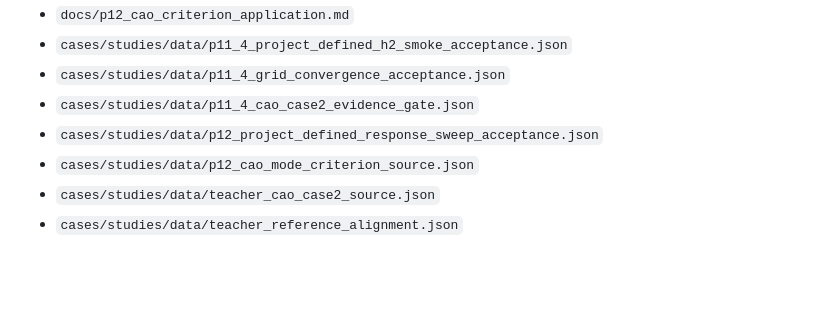
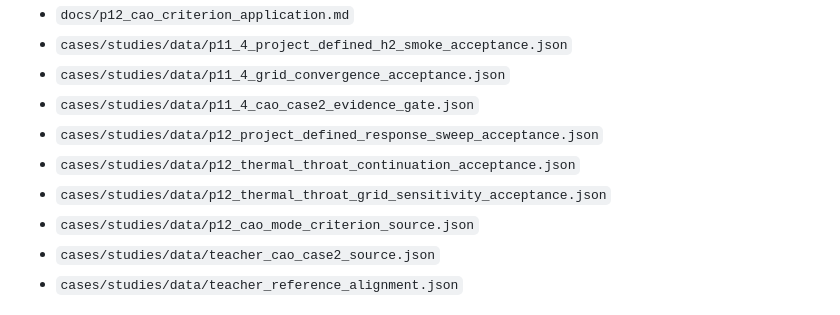
Before and after one commit to liz296738-jpg/LBW-and-YBW-, a Markdown page: docs/teacher_reference_alignment.md, the part around the change. Drawn GitHub-style; blank space fills up the shorter version.

Commit message:
docs: complete P12 acceptance evidence ledger

```diff
--- a/docs/teacher_reference_alignment.md
+++ b/docs/teacher_reference_alignment.md
@@ -62,6 +62,8 @@ The grid-refined project-defined evidence currently shows `phi=0.24` remaining o
 - `cases/studies/data/p11_4_grid_convergence_acceptance.json`
 - `cases/studies/data/p11_4_cao_case2_evidence_gate.json`
 - `cases/studies/data/p12_project_defined_response_sweep_acceptance.json`
+- `cases/studies/data/p12_thermal_throat_continuation_acceptance.json`
+- `cases/studies/data/p12_thermal_throat_grid_sensitivity_acceptance.json`
 - `cases/studies/data/p12_cao_mode_criterion_source.json`
 - `cases/studies/data/teacher_cao_case2_source.json`
 - `cases/studies/data/teacher_reference_alignment.json`
```
